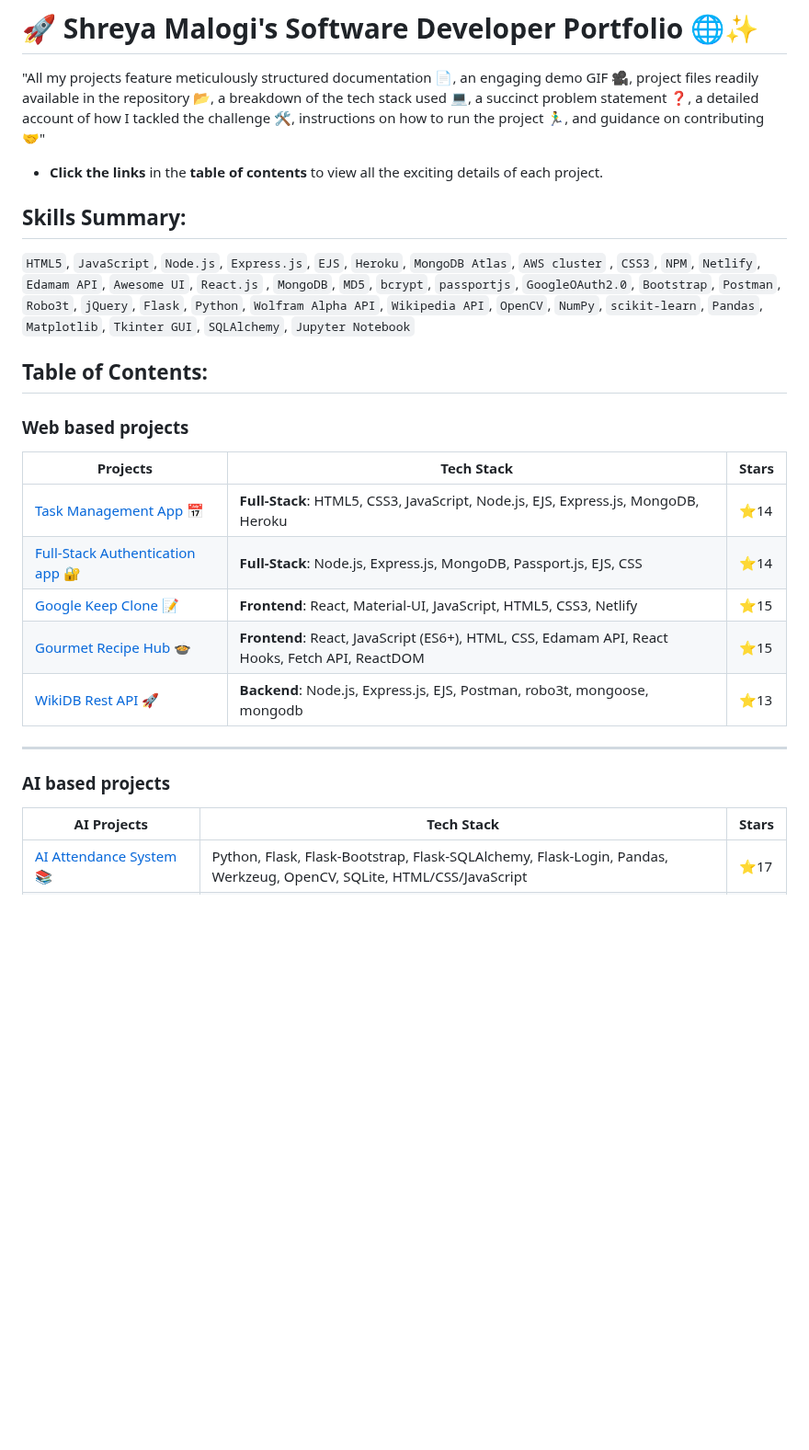
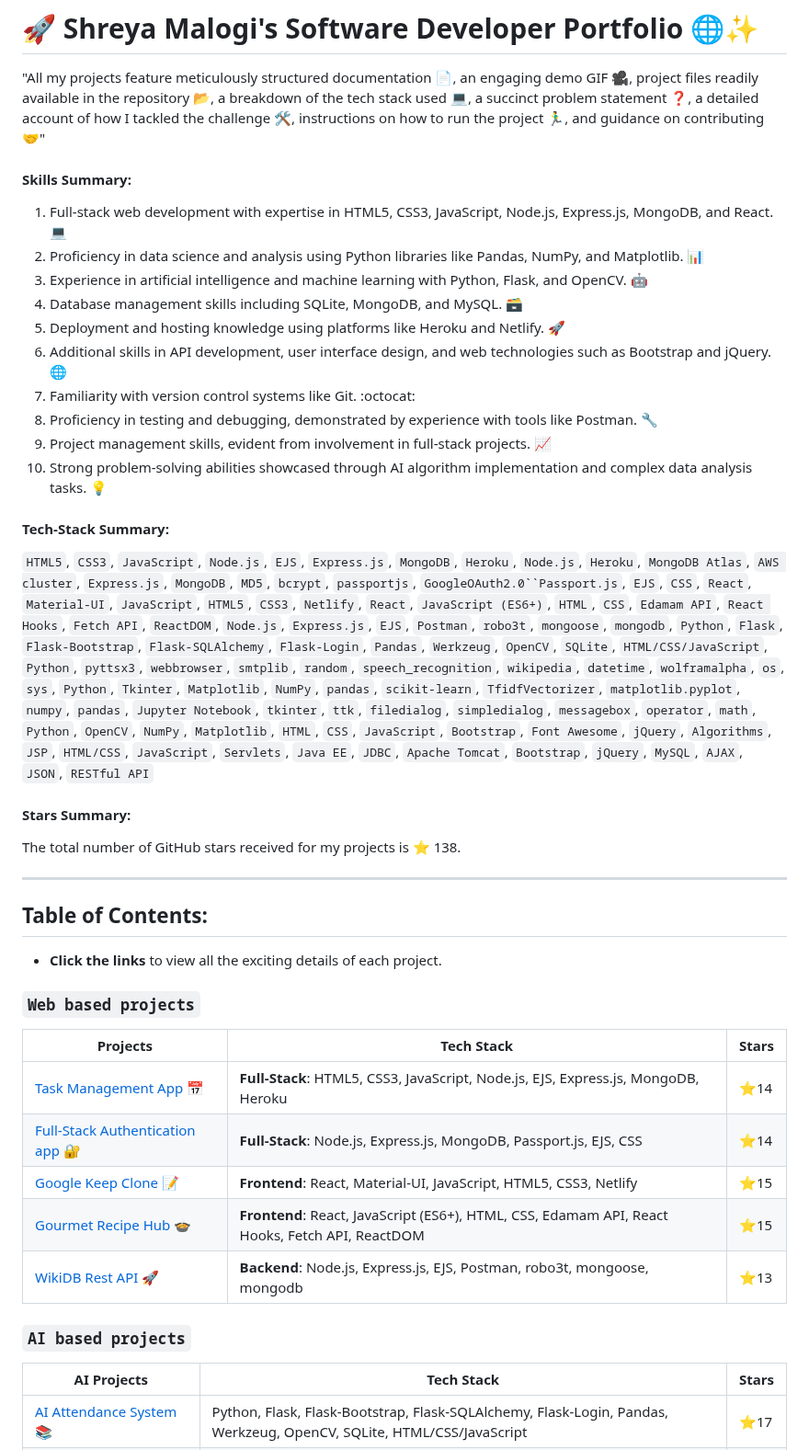
Before and after one commit to shreyamalogi/MyBestWorks, a Markdown page: developerportfolio.md, the part around the change. Shown at 92% size. Drawn GitHub-style; blank space fills up the shorter version.

```diff
--- a/developerportfolio.md
+++ b/developerportfolio.md
@@ -2,15 +2,35 @@
 
 "All my projects feature meticulously structured documentation 📄, an engaging demo GIF 🎥, project files readily available in the repository 📂, a breakdown of the tech stack used 💻, a succinct problem statement ❓, a detailed account of how I tackled the challenge 🛠️, instructions on how to run the project 🏃‍♂️, and guidance on contributing 🤝"
 
-- **Click the links** in the **table of contents** to view all the exciting details of each project.
 
+#### Skills Summary:
 
-## Skills Summary:
-`HTML5`, `JavaScript`, `Node.js`, `Express.js`, `EJS`, `Heroku`, `MongoDB Atlas`, `AWS cluster` , `CSS3`, `NPM`, `Netlify`, `Edamam API`, `Awesome UI`, `React.js` , `MongoDB`, `MD5`, `bcrypt`, `passportjs`, `GoogleOAuth2.0`, `Bootstrap`, `Postman`, `Robo3t`, `jQuery`, `Flask`, `Python`, `Wolfram Alpha API`, `Wikipedia API`, `OpenCV`, `NumPy`, `scikit-learn`, `Pandas`, `Matplotlib`, `Tkinter GUI`, `SQLAlchemy`, `Jupyter Notebook`
+1. Full-stack web development with expertise in HTML5, CSS3, JavaScript, Node.js, Express.js, MongoDB, and React. 💻
+2. Proficiency in data science and analysis using Python libraries like Pandas, NumPy, and Matplotlib. 📊
+3. Experience in artificial intelligence and machine learning with Python, Flask, and OpenCV. 🤖
+4. Database management skills including SQLite, MongoDB, and MySQL. 🗃️
+5. Deployment and hosting knowledge using platforms like Heroku and Netlify. 🚀
+6. Additional skills in API development, user interface design, and web technologies such as Bootstrap and jQuery. 🌐
+7. Familiarity with version control systems like Git. :octocat:
+8. Proficiency in testing and debugging, demonstrated by experience with tools like Postman. 🔧
+9. Project management skills, evident from involvement in full-stack projects. 📈
+10. Strong problem-solving abilities showcased through AI algorithm implementation and complex data analysis tasks. 💡
+
+#### Tech-Stack Summary:
+
+`HTML5`, `CSS3`, `JavaScript`, `Node.js`, `EJS`, `Express.js`, `MongoDB`, `Heroku`, `Node.js`, `Heroku`, `MongoDB Atlas`, `AWS cluster`, `Express.js`, `MongoDB`, `MD5`, `bcrypt`, `passportjs`, `GoogleOAuth2.0``Passport.js`, `EJS`, `CSS`, `React`, `Material-UI`, `JavaScript`, `HTML5`, `CSS3`, `Netlify`, `React`, `JavaScript (ES6+)`, `HTML`, `CSS`, `Edamam API`, `React Hooks`, `Fetch API`, `ReactDOM`, `Node.js`, `Express.js`, `EJS`, `Postman`, `robo3t`, `mongoose`, `mongodb`, `Python`, `Flask`, `Flask-Bootstrap`, `Flask-SQLAlchemy`, `Flask-Login`, `Pandas`, `Werkzeug`, `OpenCV`, `SQLite`, `HTML/CSS/JavaScript`, `Python`, `pyttsx3`, `webbrowser`, `smtplib`, `random`, `speech_recognition`, `wikipedia`, `datetime`, `wolframalpha`, `os`, `sys`, `Python`, `Tkinter`, `Matplotlib`, `NumPy`, `pandas`, `scikit-learn`, `TfidfVectorizer`, `matplotlib.pyplot`, `numpy`, `pandas`, `Jupyter Notebook`, `tkinter`, `ttk`, `filedialog`, `simpledialog`, `messagebox`, `operator`, `math`, `Python`, `OpenCV`, `NumPy`, `Matplotlib`, `HTML`, `CSS`, `JavaScript`, `Bootstrap`, `Font Awesome`, `jQuery`, `Algorithms`, `JSP`, `HTML/CSS`, `JavaScript`, `Servlets`, `Java EE`, `JDBC`, `Apache Tomcat`, `Bootstrap`, `jQuery`, `MySQL`, `AJAX`, `JSON`, `RESTful API`
+
+#### Stars Summary:
+
+The total number of GitHub stars received for my projects is ⭐ 138.
+
+---
 
 ## Table of Contents:
 
-### Web based projects
+- **Click the links** to view all the exciting details of each project.
+
+### `Web based projects`
 
 | Projects | Tech Stack | Stars |
 |----------|------------|-------|
@@ -21,9 +41,8 @@
 | [WikiDB Rest API](https://github.com/shreyamalogi/REST-API) 🚀 | **Backend**: Node.js, Express.js, EJS, Postman, robo3t, mongoose, mongodb | ⭐️13 |
 
 
----
 
-### AI based projects
+### `AI based projects`
 
 | AI Projects                                                                                               | Tech Stack                                      | Stars |
 |----------------------------------------------------------------------------------------------------------------|-------------------------------------------------|-------|
```
